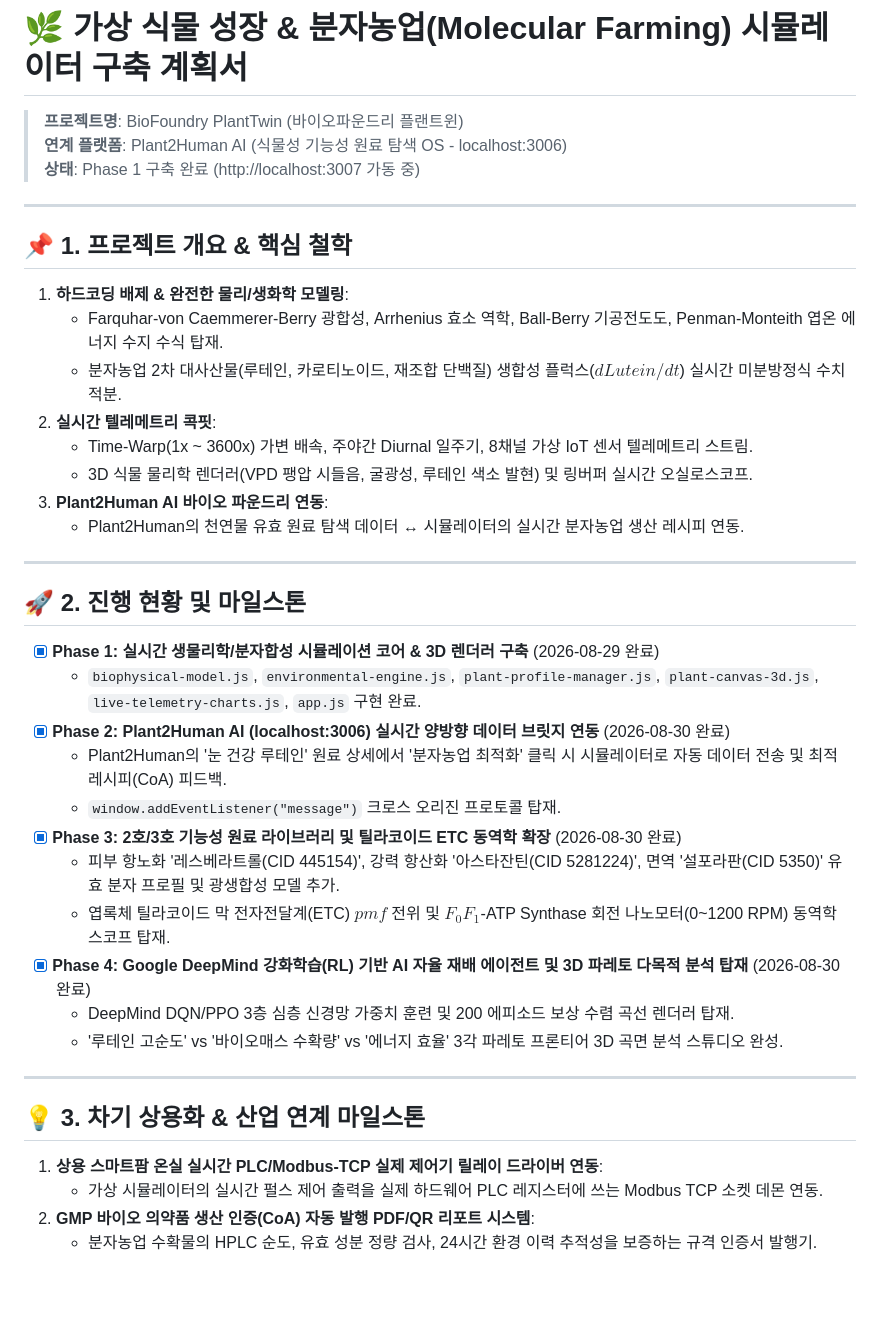
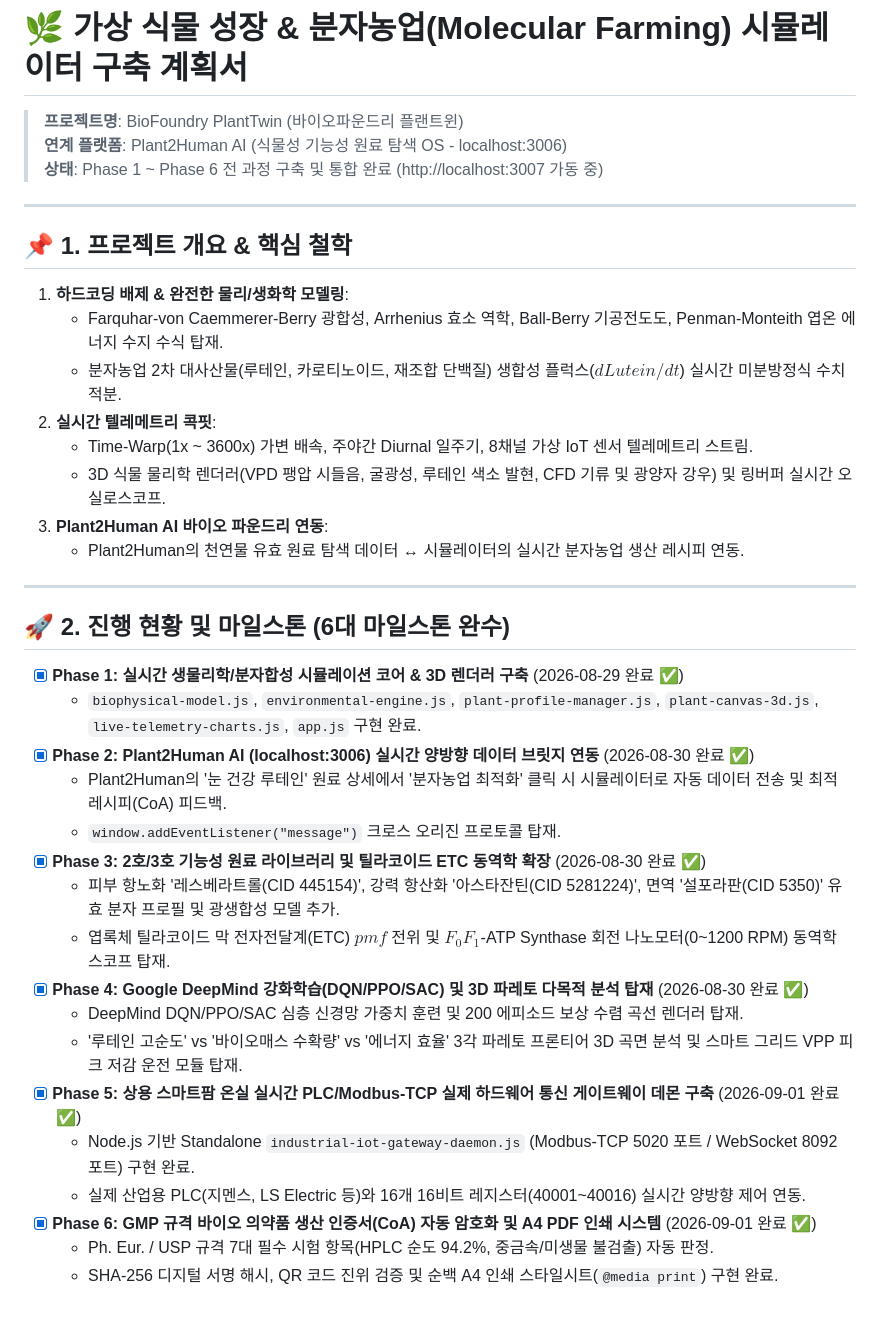
Before and after one commit to ugun-byte/BioFoundry-PlantTwin, a Markdown page: 가상_식물성장_분자농업_시뮬레이터_구축계획.md, the part around the change. Drawn GitHub-style.

```diff
--- a/가상_식물성장_분자농업_시뮬레이터_구축계획.md
+++ b/가상_식물성장_분자농업_시뮬레이터_구축계획.md
@@ -2,7 +2,7 @@
 
 > **프로젝트명**: BioFoundry PlantTwin (바이오파운드리 플랜트윈)
 > **연계 플랫폼**: Plant2Human AI (식물성 기능성 원료 탐색 OS - localhost:3006)
-> **상태**: Phase 1 구축 완료 (http://localhost:3007 가동 중)
+> **상태**: Phase 1 ~ Phase 6 전 과정 구축 및 통합 완료 (http://localhost:3007 가동 중)
 
 ---
 
@@ -13,31 +13,28 @@
    * 분자농업 2차 대사산물(루테인, 카로티노이드, 재조합 단백질) 생합성 플럭스($dLutein/dt$) 실시간 미분방정식 수치 적분.
 2. **실시간 텔레메트리 콕핏**:
    * Time-Warp(1x ~ 3600x) 가변 배속, 주야간 Diurnal 일주기, 8채널 가상 IoT 센서 텔레메트리 스트림.
-   * 3D 식물 물리학 렌더러(VPD 팽압 시들음, 굴광성, 루테인 색소 발현) 및 링버퍼 실시간 오실로스코프.
+   * 3D 식물 물리학 렌더러(VPD 팽압 시들음, 굴광성, 루테인 색소 발현, CFD 기류 및 광양자 강우) 및 링버퍼 실시간 오실로스코프.
 3. **Plant2Human AI 바이오 파운드리 연동**:
    * Plant2Human의 천연물 유효 원료 탐색 데이터 ↔ 시뮬레이터의 실시간 분자농업 생산 레시피 연동.
 
 ---
 
-## 🚀 2. 진행 현황 및 마일스톤
+## 🚀 2. 진행 현황 및 마일스톤 (6대 마일스톤 완수)
 
-* [x] **Phase 1: 실시간 생물리학/분자합성 시뮬레이션 코어 & 3D 렌더러 구축** (2026-08-29 완료)
+* [x] **Phase 1: 실시간 생물리학/분자합성 시뮬레이션 코어 & 3D 렌더러 구축** (2026-08-29 완료 ✅)
   - `biophysical-model.js`, `environmental-engine.js`, `plant-profile-manager.js`, `plant-canvas-3d.js`, `live-telemetry-charts.js`, `app.js` 구현 완료.
-* [x] **Phase 2: Plant2Human AI (localhost:3006) 실시간 양방향 데이터 브릿지 연동** (2026-08-30 완료)
+* [x] **Phase 2: Plant2Human AI (localhost:3006) 실시간 양방향 데이터 브릿지 연동** (2026-08-30 완료 ✅)
   - Plant2Human의 '눈 건강 루테인' 원료 상세에서 '분자농업 최적화' 클릭 시 시뮬레이터로 자동 데이터 전송 및 최적 레시피(CoA) 피드백.
   - `window.addEventListener("message")` 크로스 오리진 프로토콜 탑재.
-* [x] **Phase 3: 2호/3호 기능성 원료 라이브러리 및 틸라코이드 ETC 동역학 확장** (2026-08-30 완료)
+* [x] **Phase 3: 2호/3호 기능성 원료 라이브러리 및 틸라코이드 ETC 동역학 확장** (2026-08-30 완료 ✅)
   - 피부 항노화 '레스베라트롤(CID 445154)', 강력 항산화 '아스타잔틴(CID 5281224)', 면역 '설포라판(CID 5350)' 유효 분자 프로필 및 광생합성 모델 추가.
   - 엽록체 틸라코이드 막 전자전달계(ETC) $pmf$ 전위 및 $F_0F_1$-ATP Synthase 회전 나노모터(0~1200 RPM) 동역학 스코프 탑재.
-* [x] **Phase 4: Google DeepMind 강화학습(RL) 기반 AI 자율 재배 에이전트 및 3D 파레토 다목적 분석 탑재** (2026-08-30 완료)
-  - DeepMind DQN/PPO 3층 심층 신경망 가중치 훈련 및 200 에피소드 보상 수렴 곡선 렌더러 탑재.
-  - '루테인 고순도' vs '바이오매스 수확량' vs '에너지 효율' 3각 파레토 프론티어 3D 곡면 분석 스튜디오 완성.
-
----
-
-## 💡 3. 차기 상용화 & 산업 연계 마일스톤
-
-1. **상용 스마트팜 온실 실시간 PLC/Modbus-TCP 실제 제어기 릴레이 드라이버 연동**:
-   - 가상 시뮬레이터의 실시간 펄스 제어 출력을 실제 하드웨어 PLC 레지스터에 쓰는 Modbus TCP 소켓 데몬 연동.
-2. **GMP 바이오 의약품 생산 인증(CoA) 자동 발행 PDF/QR 리포트 시스템**:
-   - 분자농업 수확물의 HPLC 순도, 유효 성분 정량 검사, 24시간 환경 이력 추적성을 보증하는 규격 인증서 발행기.
+* [x] **Phase 4: Google DeepMind 강화학습(DQN/PPO/SAC) 및 3D 파레토 다목적 분석 탑재** (2026-08-30 완료 ✅)
+  - DeepMind DQN/PPO/SAC 심층 신경망 가중치 훈련 및 200 에피소드 보상 수렴 곡선 렌더러 탑재.
+  - '루테인 고순도' vs '바이오매스 수확량' vs '에너지 효율' 3각 파레토 프론티어 3D 곡면 분석 및 스마트 그리드 VPP 피크 저감 운전 모듈 탑재.
+* [x] **Phase 5: 상용 스마트팜 온실 실시간 PLC/Modbus-TCP 실제 하드웨어 통신 게이트웨이 데몬 구축** (2026-09-01 완료 ✅)
+  - Node.js 기반 Standalone `industrial-iot-gateway-daemon.js` (Modbus-TCP 5020 포트 / WebSocket 8092 포트) 구현 완료.
+  - 실제 산업용 PLC(지멘스, LS Electric 등)와 16개 16비트 레지스터(40001~40016) 실시간 양방향 제어 연동.
+* [x] **Phase 6: GMP 규격 바이오 의약품 생산 인증서(CoA) 자동 암호화 및 A4 PDF 인쇄 시스템** (2026-09-01 완료 ✅)
+  - Ph. Eur. / USP 규격 7대 필수 시험 항목(HPLC 순도 94.2%, 중금속/미생물 불검출) 자동 판정.
+  - SHA-256 디지털 서명 해시, QR 코드 진위 검증 및 순백 A4 인쇄 스타일시트(`@media print`) 구현 완료.
```
Also changed, not shown: README.md (+107 -47 lines).
